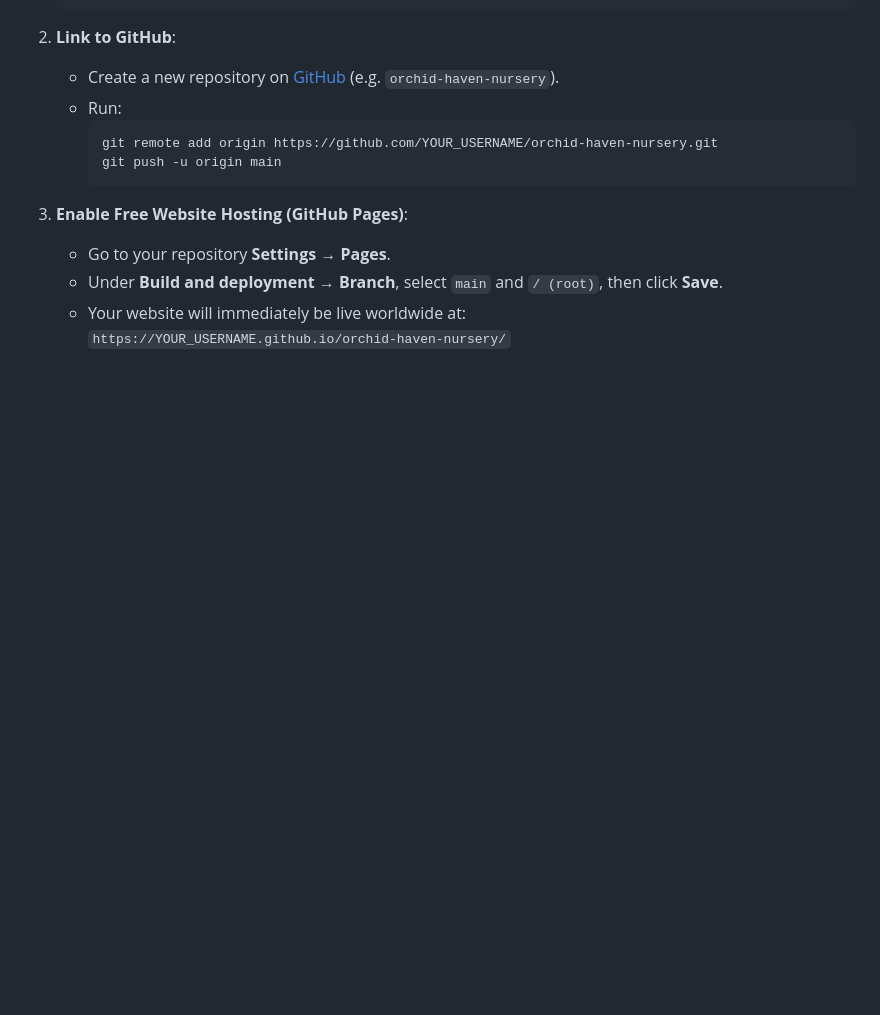
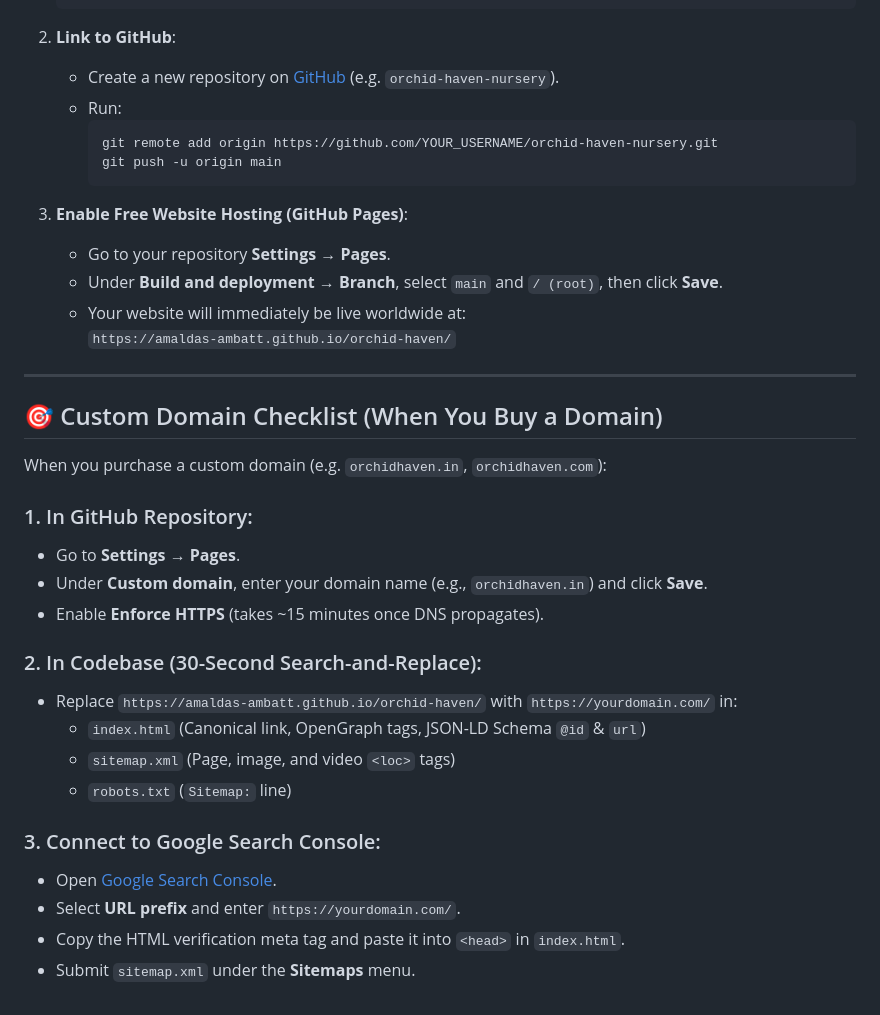
Before and after one commit to Amaldas-Ambatt/orchid-haven, a Markdown page: README.md, the part around the change. Rendered like a GitHub page; blank space fills up the shorter version.

Commit message:
docs: add custom domain & Google Search Console checklist

```diff
--- a/README.md
+++ b/README.md
@@ -104,4 +104,27 @@ Preview immediately:
    - Go to your repository **Settings** &rarr; **Pages**.
    - Under **Build and deployment** &rarr; **Branch**, select `main` and `/ (root)`, then click **Save**.
    - Your website will immediately be live worldwide at:
-     `https://YOUR_USERNAME.github.io/orchid-haven-nursery/`
+     `https://amaldas-ambatt.github.io/orchid-haven/`
+
+---
+
+## 🎯 Custom Domain Checklist (When You Buy a Domain)
+
+When you purchase a custom domain (e.g. `orchidhaven.in`, `orchidhaven.com`):
+
+### 1. In GitHub Repository:
+- Go to **Settings** &rarr; **Pages**.
+- Under **Custom domain**, enter your domain name (e.g., `orchidhaven.in`) and click **Save**.
+- Enable **Enforce HTTPS** (takes ~15 minutes once DNS propagates).
+
+### 2. In Codebase (30-Second Search-and-Replace):
+- Replace `https://amaldas-ambatt.github.io/orchid-haven/` with `https://yourdomain.com/` in:
+  - `index.html` (Canonical link, OpenGraph tags, JSON-LD Schema `@id` & `url`)
+  - `sitemap.xml` (Page, image, and video `<loc>` tags)
+  - `robots.txt` (`Sitemap:` line)
+
+### 3. Connect to Google Search Console:
+- Open [Google Search Console](https://search.google.com/search-console).
+- Select **URL prefix** and enter `https://yourdomain.com/`.
+- Copy the HTML verification meta tag and paste it into `<head>` in `index.html`.
+- Submit `sitemap.xml` under the **Sitemaps** menu.
```
